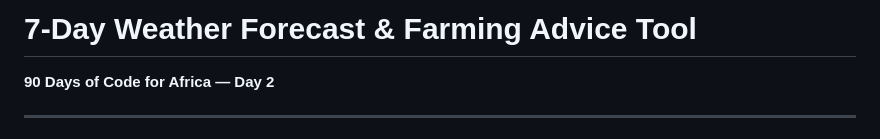
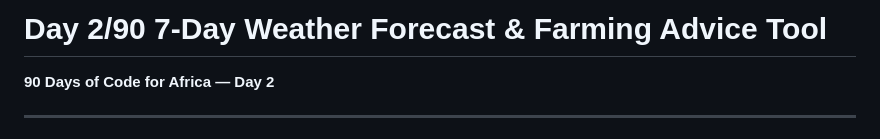
Before and after one commit to MosesChirusha/day-2-weather-forecast, a Markdown page: README.md, the part around the change. Drawn GitHub-style.

Commit message:
Update project title for Day 2 of 90-day challenge

```diff
--- a/README.md
+++ b/README.md
@@ -1,4 +1,4 @@
-# 7-Day Weather Forecast & Farming Advice Tool
+# Day 2/90 7-Day Weather Forecast & Farming Advice Tool
 **90 Days of Code for Africa — Day 2**
 
 ---
```
